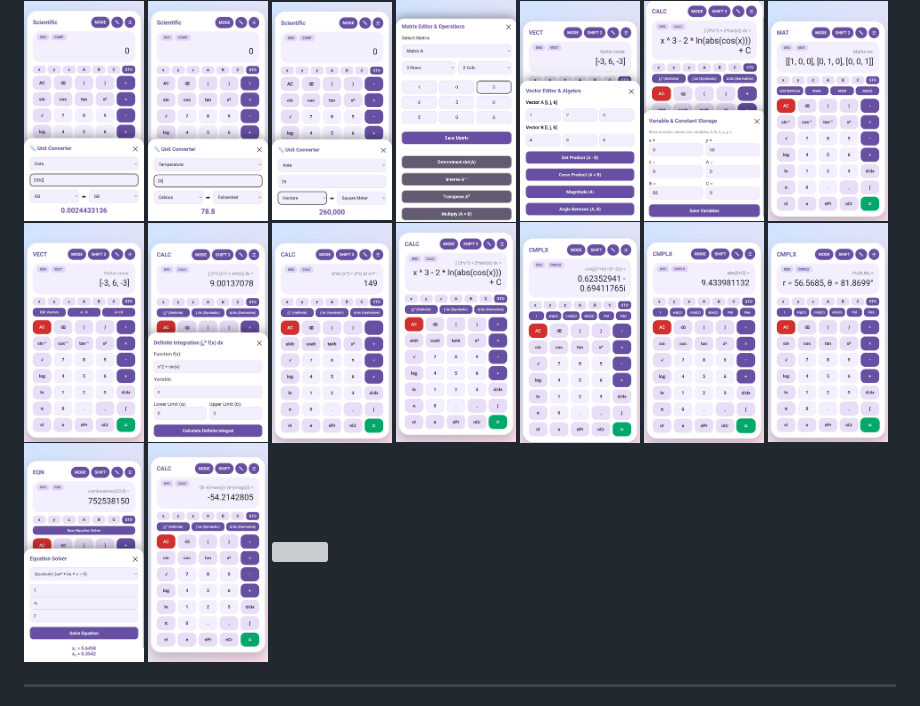
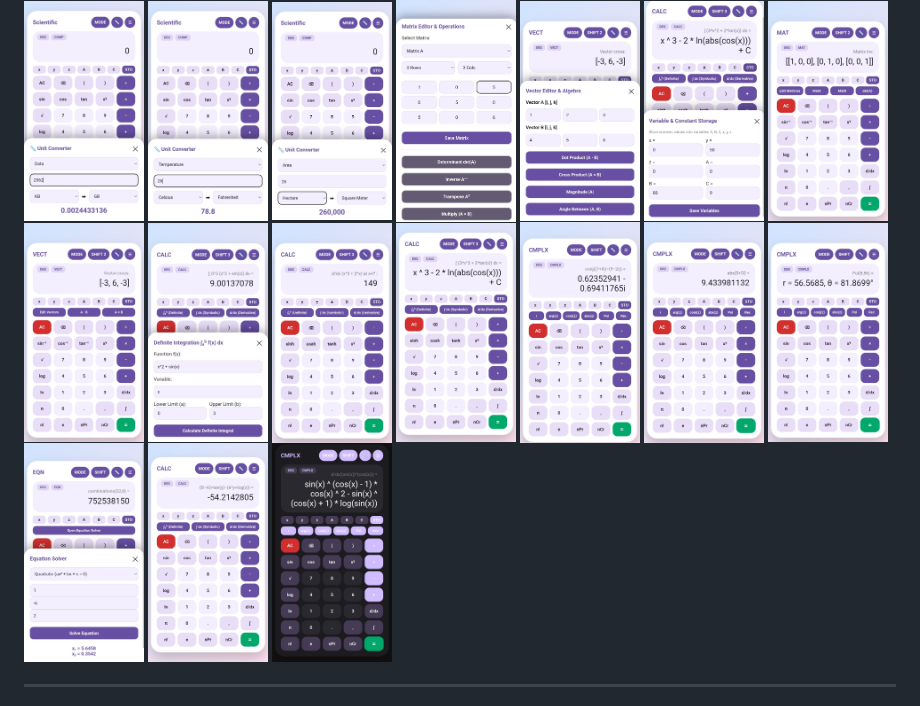
Before and after one commit to divyanshkatiyar/Calcupress, a Markdown page: README.md, the part around the change. Rendered like a GitHub page; grey boxes are pictures that could not be loaded.

```diff
--- a/README.md
+++ b/README.md
@@ -32,7 +32,7 @@
   <img src="Assets/Screenshot_20261014-162245_Chrome.jpg" width="120"/>
   <img src="Assets/Screenshot_20261014-162402_Chrome.jpg" width="120"/>
   <img src="Assets/Screenshot_20261014-162758_Chrome.jpg" width="120"/>
-  <img src="Screenshot_20261014-163324_Chrome.jpg" width="120"/>
+  <img src="Assets/Screenshot_20261014-163324_Chrome.jpg" width="120"/>
 
 </p>
 
```
